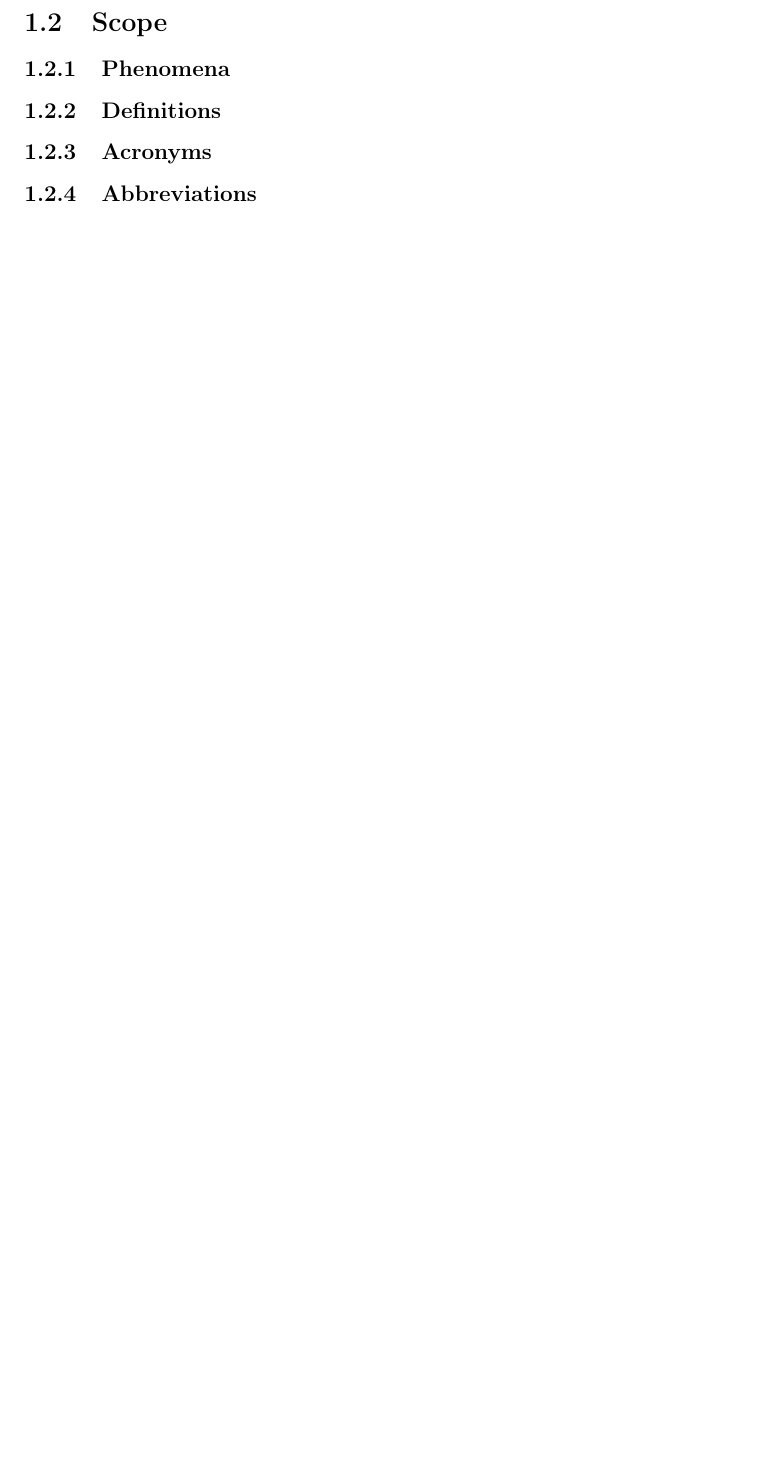
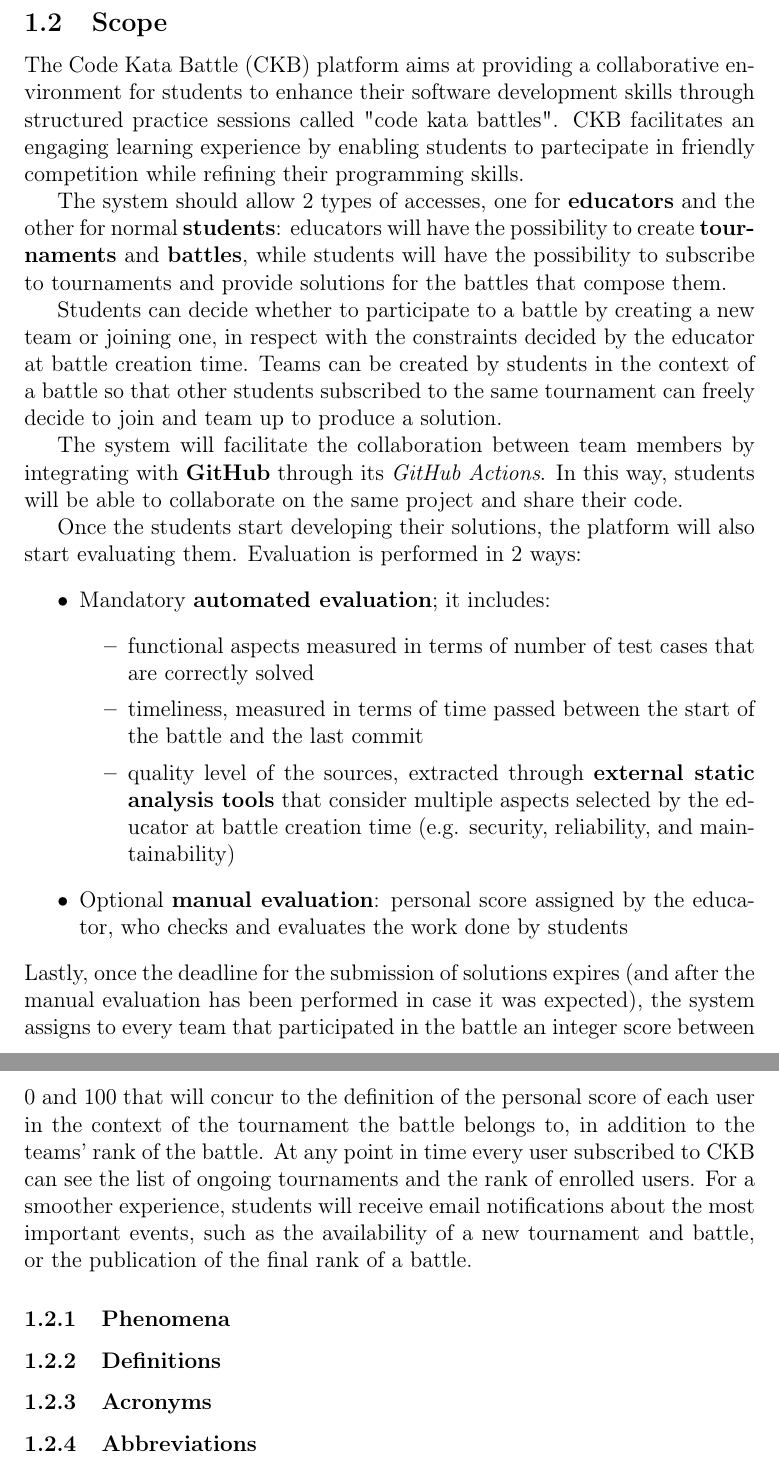
Before and after one commit to TommasoCapacci/SEII-2024-Capacci-Ginestroni, a LaTeX document (RASD/rasd.tex, which reads RASD/Files/introduction.tex): part of page 6 of 11 before the commit and two parts of pages 6 and 7 of 12 after it, the two joined at a grey line, cut so that both start at the same text, the shorter picture padded with empty space. Compiled offline with pdfLaTeX.

Commit message:
upload scope, still missing phenomenas

```diff
--- a/RASD/Files/introduction.tex
+++ b/RASD/Files/introduction.tex
@@ -25,5 +25,25 @@ CodeKataBattle aims to fill these gaps by facilitating competitive programming c
  %--------------------------------------
 \subsection{Scope}
+The Code Kata Battle (CKB) platform aims at providing a collaborative environment for students to enhance their software development skills through structured practice sessions called "code kata battles". CKB facilitates an engaging learning experience by enabling students to partecipate in friendly competition while refining their programming skills.
+
+The system should allow 2 types of accesses, one for \textbf{educators} and the other for normal \textbf{students}: educators will have the possibility to create \textbf{tournaments} and \textbf{battles}, while students will have the possibility to subscribe to tournaments and provide solutions for the battles that compose them.
+
+Students can decide whether to participate to a battle by creating a new team or joining one, in respect with the constraints decided by the educator at battle creation time. Teams can be created by students in the context of a battle so that other students subscribed to the same tournament can freely decide to join and team up to produce a solution.
+
+The system will facilitate the collaboration between team members by integrating with \textbf{GitHub} through its \emph{GitHub Actions}. In this way, students will be able to collaborate on the same project and share their code.
+
+Once the students start developing their solutions, the platform will also start evaluating them. Evaluation is performed in 2 ways:
+\begin{itemize}
+    \item {Mandatory \textbf{automated evaluation}; it includes:}
+    \begin{itemize}
+        \item {functional aspects measured in terms of number of test cases that are correctly solved}
+        \item {timeliness, measured in terms of time passed between the start of the battle and the last commit}
+        \item {quality level of the sources, extracted through  \textbf{external static analysis tools} that consider multiple aspects selected by the educator at battle creation time (e.g. security, reliability, and maintainability)}
+    \end{itemize}
+    \item {Optional \textbf{manual evaluation}: personal score assigned by the educator, who checks and evaluates the work done by students}
+\end{itemize}
+Lastly, once the deadline for the submission of solutions expires (and after the manual evaluation has been performed in case it was expected), the system assigns to every team that participated in the battle an integer score between 0 and 100 that will concur to the definition of the personal score of each user in the context of the tournament the battle belongs to, in addition to the teams’ rank of the battle. At any point in time every user subscribed to CKB can see the list of ongoing tournaments and the rank of enrolled users.
+For a smoother experience, students will receive email notifications about the most important events, such as the availability of a new tournament and battle, or the publication of the final rank of a battle.
 \subsubsection{Phenomena}
 
 \subsubsection{Definitions}
```
Also changed, not shown: RASD/rasd.pdf, RASD/Files/introduction.tex (2 more changed lines), 1 other file.
